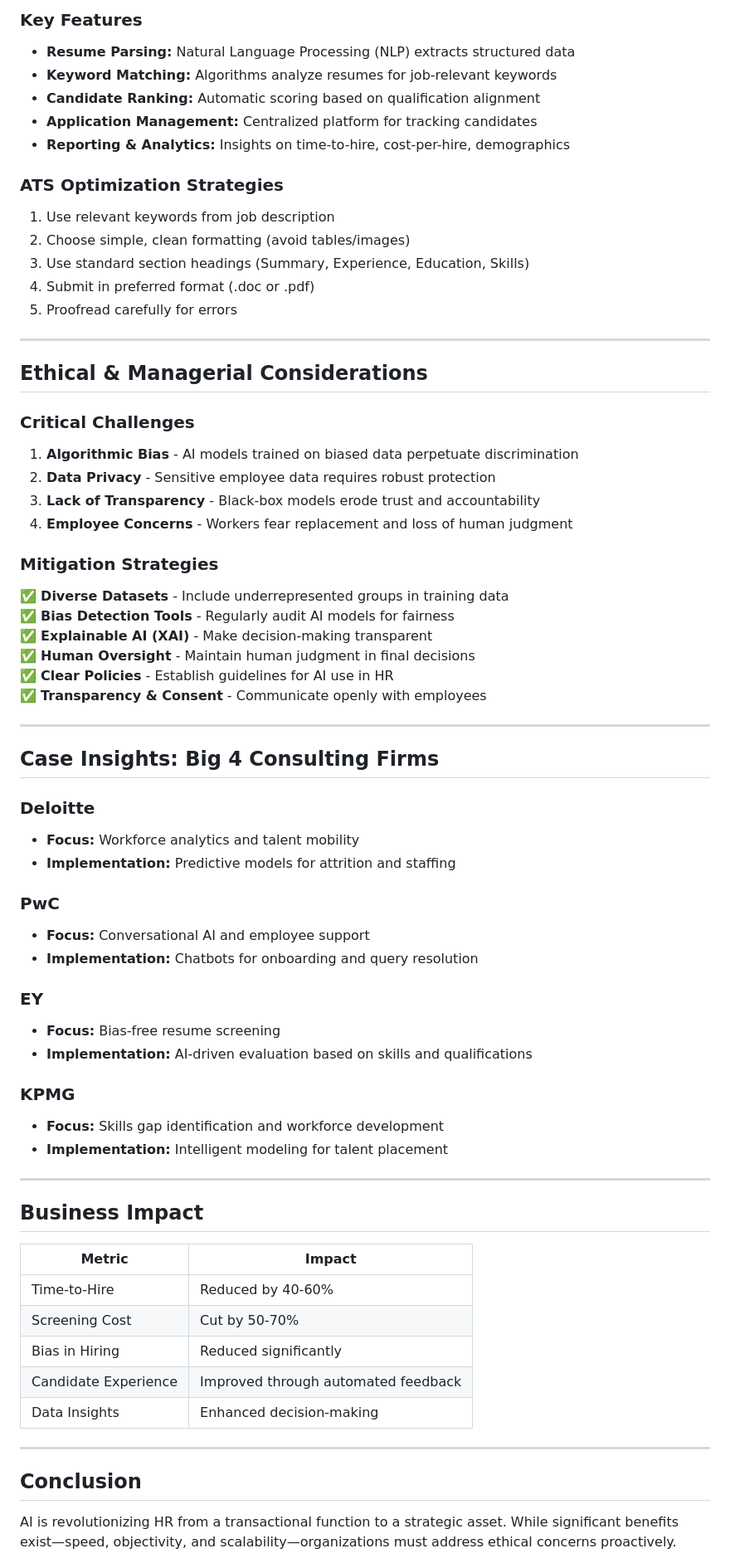
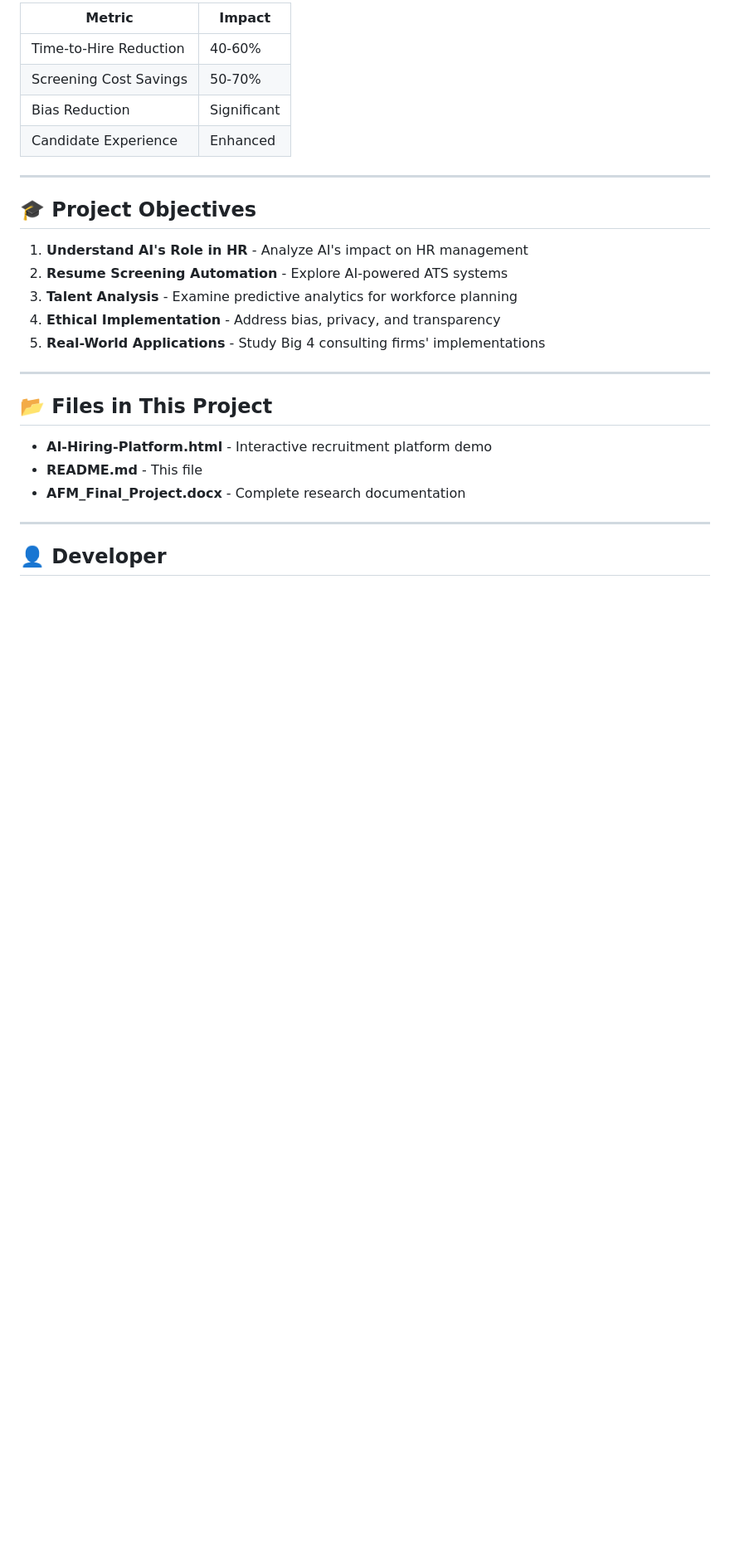
Before and after one commit to Omkargurav-growth/My-Projects-Portfolio, a Markdown page: 01-AI-in-HR-Talent-Analysis/README.md, the part around one of its changes. Shown at 83% size. Drawn GitHub-style; blank space fills up the shorter version.

```diff
--- a/01-AI-in-HR-Talent-Analysis/README.md
+++ b/01-AI-in-HR-Talent-Analysis/README.md
@@ -58,75 +55,30 @@ From **Administrative Function** → **Strategic, Analytics-Driven Discipline**
 
-### Key Features
-
-- **Resume Parsing:** Natural Language Processing (NLP) extracts structured data
-- **Keyword Matching:** Algorithms analyze resumes for job-relevant keywords
-- **Candidate Ranking:** Automatic scoring based on qualification alignment
-- **Application Management:** Centralized platform for tracking candidates
-- **Reporting & Analytics:** Insights on time-to-hire, cost-per-hire, demographics
-
-### ATS Optimization Strategies
-
-1. Use relevant keywords from job description
-2. Choose simple, clean formatting (avoid tables/images)
-3. Use standard section headings (Summary, Experience, Education, Skills)
-4. Submit in preferred format (.doc or .pdf)
-5. Proofread carefully for errors
+| Metric | Impact |
+|--------|--------|
+| Time-to-Hire Reduction | 40-60% |
+| Screening Cost Savings | 50-70% |
+| Bias Reduction | Significant |
+| Candidate Experience | Enhanced |
 
 ---
 
-## Ethical & Managerial Considerations
+## 🎓 Project Objectives
 
-### Critical Challenges
-
-1. **Algorithmic Bias** - AI models trained on biased data perpetuate discrimination
-2. **Data Privacy** - Sensitive employee data requires robust protection
-3. **Lack of Transparency** - Black-box models erode trust and accountability
-4. **Employee Concerns** - Workers fear replacement and loss of human judgment
-
-### Mitigation Strategies
-
-✅ **Diverse Datasets** - Include underrepresented groups in training data
-✅ **Bias Detection Tools** - Regularly audit AI models for fairness
-✅ **Explainable AI (XAI)** - Make decision-making transparent
-✅ **Human Oversight** - Maintain human judgment in final decisions
-✅ **Clear Policies** - Establish guidelines for AI use in HR
-✅ **Transparency & Consent** - Communicate openly with employees
+1. **Understand AI's Role in HR** - Analyze AI's impact on HR management
+2. **Resume Screening Automation** - Explore AI-powered ATS systems
+3. **Talent Analysis** - Examine predictive analytics for workforce planning
+4. **Ethical Implementation** - Address bias, privacy, and transparency
+5. **Real-World Applications** - Study Big 4 consulting firms' implementations
 
 ---
 
-## Case Insights: Big 4 Consulting Firms
+## 📂 Files in This Project
 
-### Deloitte
-- **Focus:** Workforce analytics and talent mobility
-- **Implementation:** Predictive models for attrition and staffing
-
-### PwC
-- **Focus:** Conversational AI and employee support
-- **Implementation:** Chatbots for onboarding and query resolution
-
-### EY
-- **Focus:** Bias-free resume screening
-- **Implementation:** AI-driven evaluation based on skills and qualifications
-
-### KPMG
-- **Focus:** Skills gap identification and workforce development
-- **Implementation:** Intelligent modeling for talent placement
+- **AI-Hiring-Platform.html** - Interactive recruitment platform demo
+- **README.md** - This file
+- **AFM_Final_Project.docx** - Complete research documentation
 
 ---
 
-## Business Impact
+## 👤 Developer
 
-| Metric | Impact |
-|--------|--------|
-| Time-to-Hire | Reduced by 40-60% |
-| Screening Cost | Cut by 50-70% |
-| Bias in Hiring | Reduced significantly |
-| Candidate Experience | Improved through automated feedback |
-| Data Insights | Enhanced decision-making |
-
----
-
-## Conclusion
-
-AI is revolutionizing HR from a transactional function to a strategic asset. While significant benefits exist—speed, objectivity, and scalability—organizations must address ethical concerns proactively.
-
```
Also changed, not shown: other parts of 01-AI-in-HR-Talent-Analysis/README.md (+42 -71 lines).
